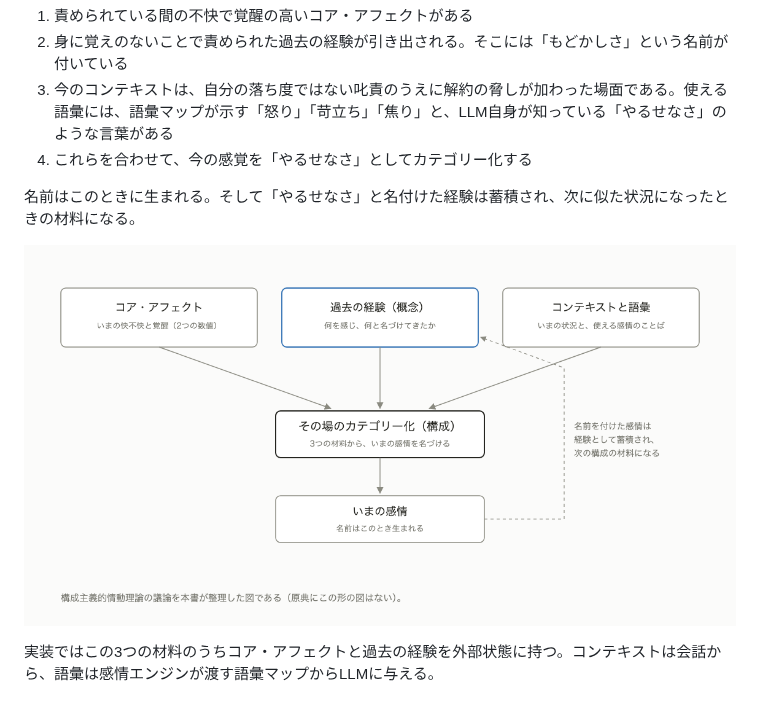
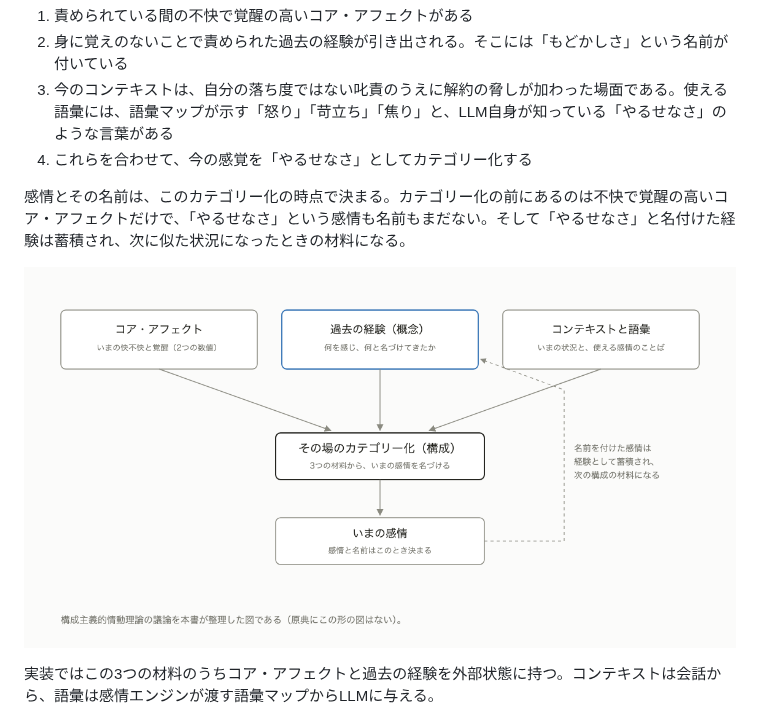
Before and after one commit to n-yokomachi/zenn, a Markdown page: books/emotion-models-for-llm-agents/ch07-barrett.md, the part around the change. Drawn GitHub-style; pictures changed too: images/emotion-models-for-llm-agents/ch07-construction.png.

Commit message:
fix: ch7で感情と名前がカテゴリー化の時点で決まることを書き図もそろえる

```diff
--- a/books/emotion-models-for-llm-agents/ch07-barrett.md
+++ b/books/emotion-models-for-llm-agents/ch07-barrett.md
@@ -42,7 +42,7 @@ Barrett（以降バレット）の構成主義的情動理論によると、脳
 3. 今のコンテキストは、自分の落ち度ではない叱責のうえに解約の脅しが加わった場面である。使える語彙には、語彙マップが示す「怒り」「苛立ち」「焦り」と、LLM自身が知っている「やるせなさ」のような言葉がある
 4. これらを合わせて、今の感覚を「やるせなさ」としてカテゴリー化する
 
-名前はこのときに生まれる。そして「やるせなさ」と名付けた経験は蓄積され、次に似た状況になったときの材料になる。
+感情とその名前は、このカテゴリー化の時点で決まる。カテゴリー化の前にあるのは不快で覚醒の高いコア・アフェクトだけで、「やるせなさ」という感情も名前もまだない。そして「やるせなさ」と名付けた経験は蓄積され、次に似た状況になったときの材料になる。
 
 ![構成の3つの材料。コア・アフェクトと過去の経験とコンテキスト・語彙から、その場のカテゴリー化が行われる](/images/emotion-models-for-llm-agents/ch07-construction.png)
 
```
Also changed, not shown: 1 other file.
